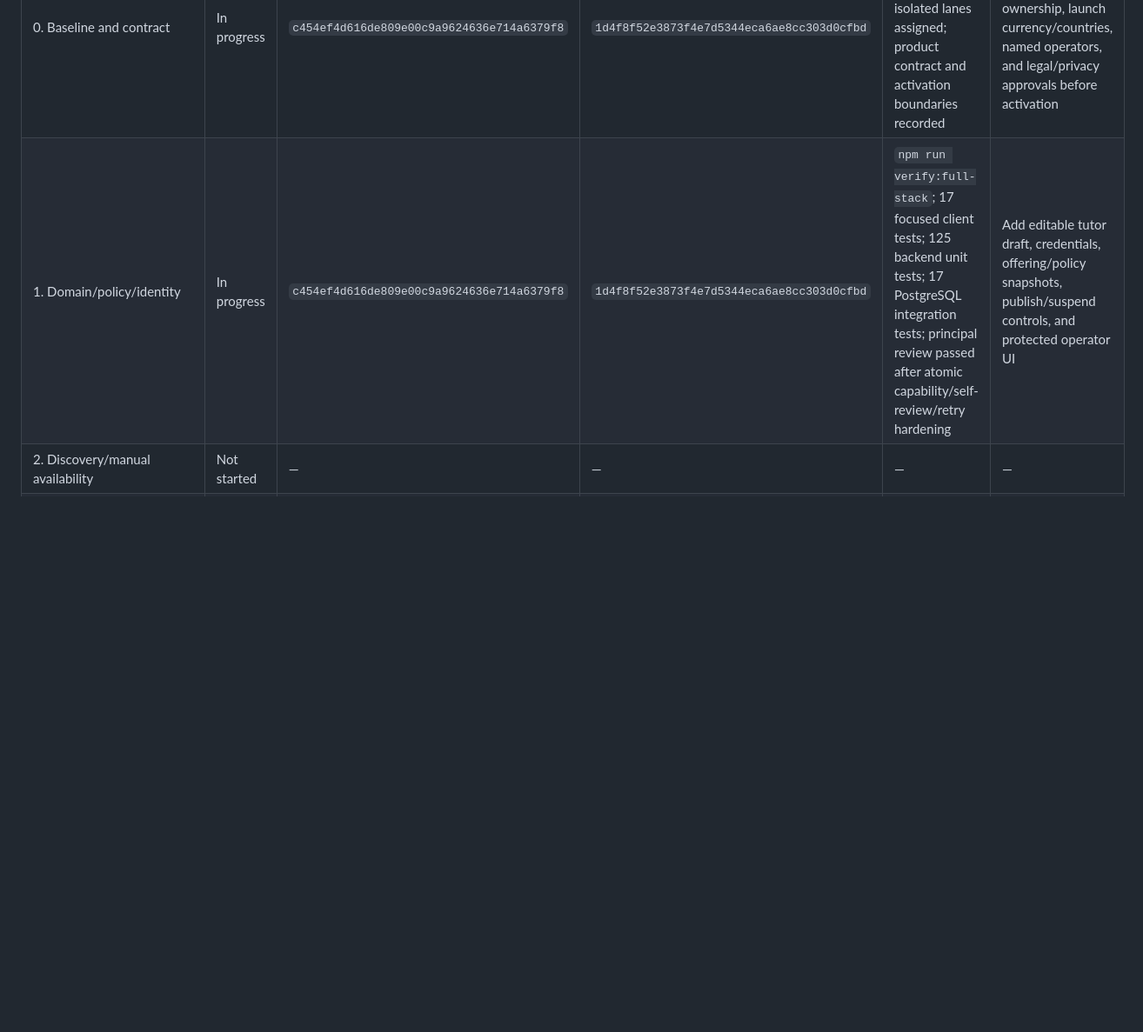
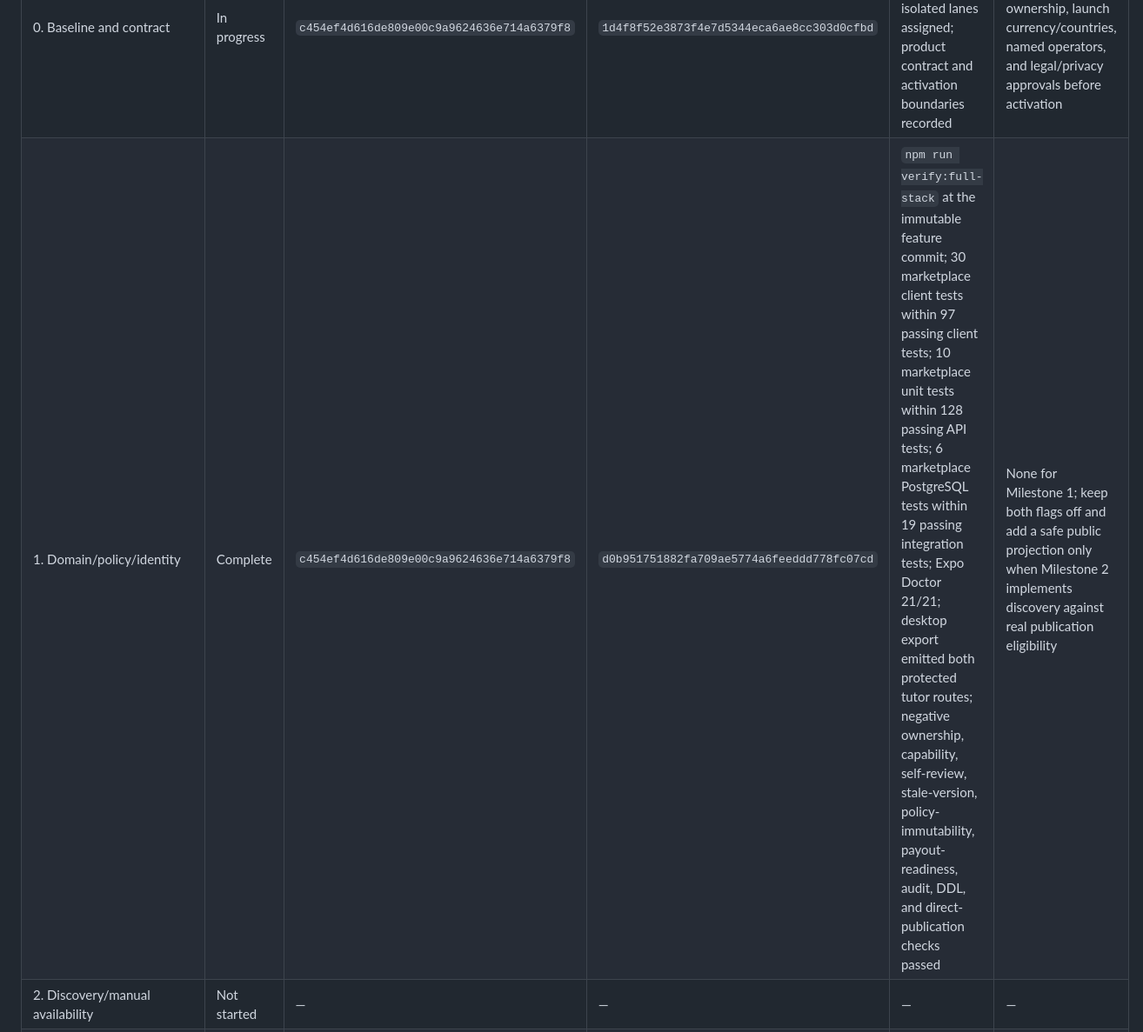
Before and after one commit to StefanosCodes/GlideLingo, a Markdown page: docs/product/HUMAN-TUTOR-MARKETPLACE-MVP-EXECUTION-PLAN.md, the part around the change. Shown at 87% size. Drawn GitHub-style; blank space fills up the shorter version.

Commit message:
docs(marketplace): record milestone one evidence

```diff
--- a/docs/product/HUMAN-TUTOR-MARKETPLACE-MVP-EXECUTION-PLAN.md
+++ b/docs/product/HUMAN-TUTOR-MARKETPLACE-MVP-EXECUTION-PLAN.md
@@ -920,7 +920,7 @@ without the referenced diff and test results.
 | Milestone | Status | Base SHA | Head SHA | Verification evidence | Remaining gate |
 | --- | --- | --- | --- | --- | --- |
 | 0. Baseline and contract | In progress | `c454ef4d616de809e00c9a9624636e714a6379f8` | `1d4f8f52e3873f4e7d5344eca6ae8cc303d0cfbd` | Live PR/migration queue reconciled; isolated lanes assigned; product contract and activation boundaries recorded | Confirm production Stripe/Google ownership, launch currency/countries, named operators, and legal/privacy approvals before activation |
-| 1. Domain/policy/identity | In progress | `c454ef4d616de809e00c9a9624636e714a6379f8` | `1d4f8f52e3873f4e7d5344eca6ae8cc303d0cfbd` | `npm run verify:full-stack`; 17 focused client tests; 125 backend unit tests; 17 PostgreSQL integration tests; principal review passed after atomic capability/self-review/retry hardening | Add editable tutor draft, credentials, offering/policy snapshots, publish/suspend controls, and protected operator UI |
+| 1. Domain/policy/identity | Complete | `c454ef4d616de809e00c9a9624636e714a6379f8` | `d0b951751882fa709ae5774a6feeddd778fc07cd` | `npm run verify:full-stack` at the immutable feature commit; 30 marketplace client tests within 97 passing client tests; 10 marketplace unit tests within 128 passing API tests; 6 marketplace PostgreSQL tests within 19 passing integration tests; Expo Doctor 21/21; desktop export emitted both protected tutor routes; negative ownership, capability, self-review, stale-version, policy-immutability, payout-readiness, audit, DDL, and direct-publication checks passed | None for Milestone 1; keep both flags off and add a safe public projection only when Milestone 2 implements discovery against real publication eligibility |
 | 2. Discovery/manual availability | Not started | — | — | — | — |
 | 3. Google free/busy | Not started | — | — | — | — |
 | 4. Messaging/coordination | Not started | — | — | — | — |
```
